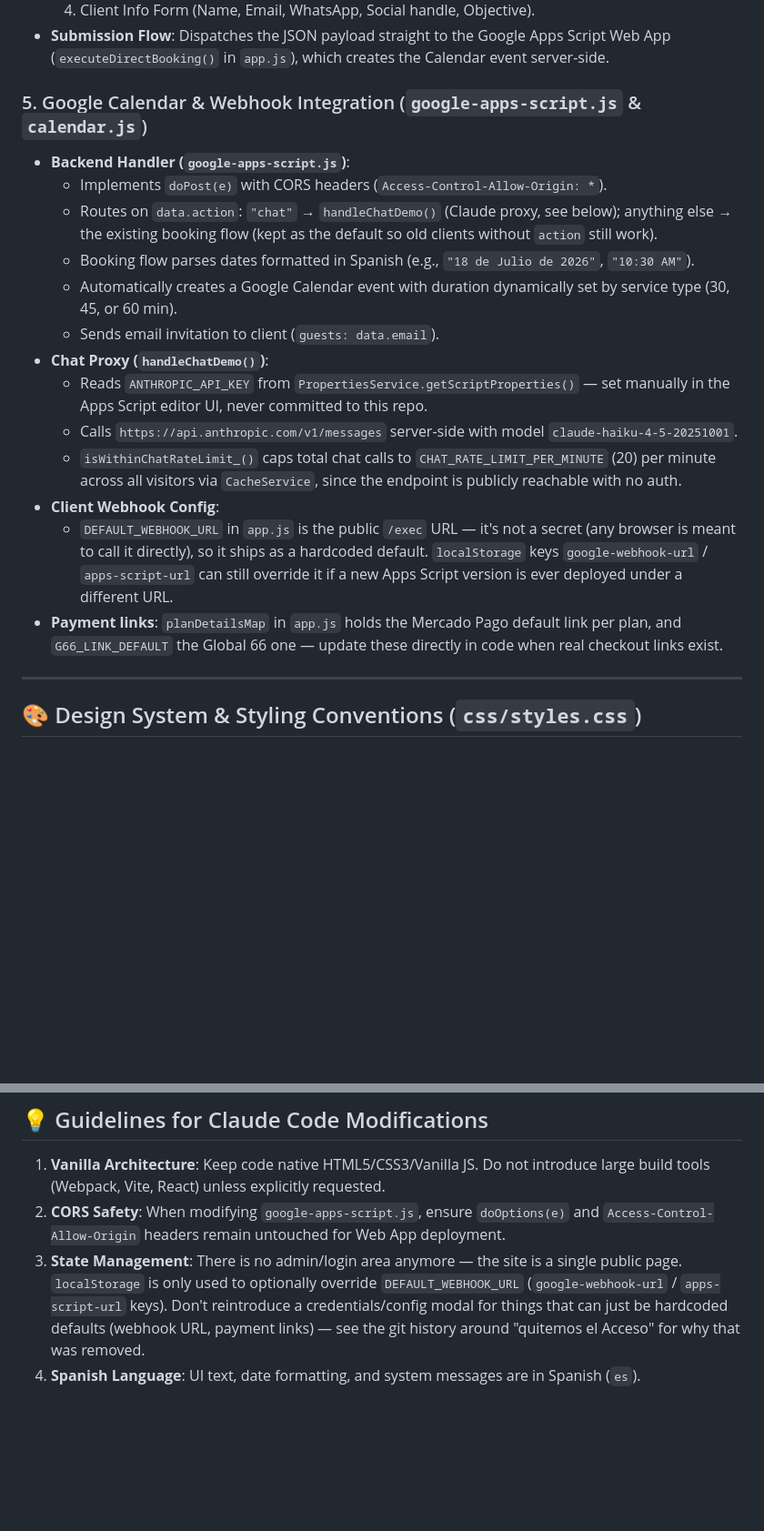
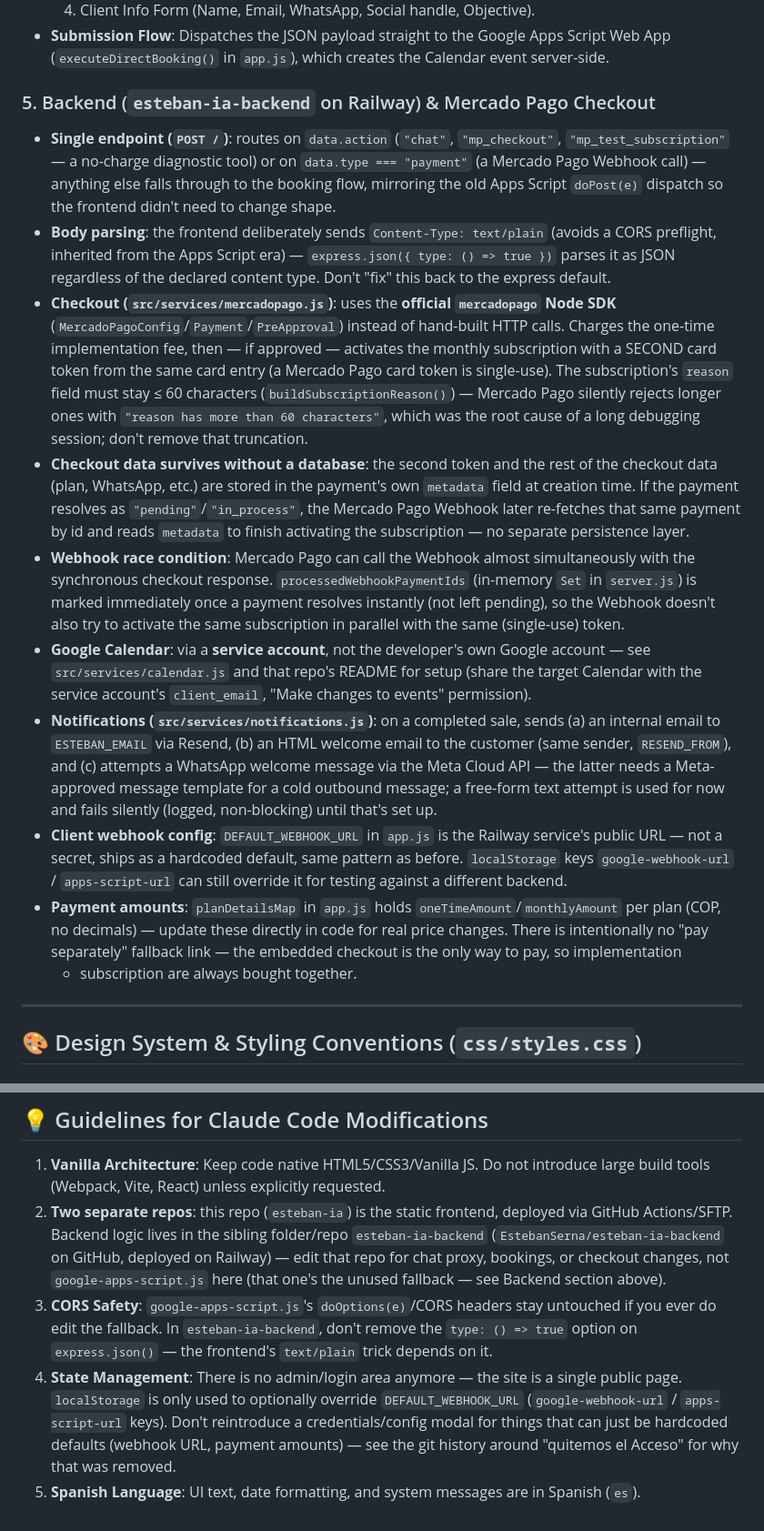
Before and after one commit to EstebanSerna/esteban-ia, a Markdown page: CLAUDE.md, 2 parts joined by grey strips. Shown at 91% size. Rendered like a GitHub page; blank space fills up the shorter version.

Commit message:
Documentar la migracion a Railway como backend real (Apps Script queda como respaldo)
Actualiza CLAUDE.md y README.md para reflejar que esteban-ia-backend
(Node.js/Express en Railway) es el backend que usa el sitio en vivo
ahora, con el SDK oficial de Mercado Pago, cuenta de servicio de Google
para Calendar, Resend para correo, y WhatsApp via Meta Cloud API.
google-apps-script.js se documenta como respaldo no usado por el sitio.

Co-Authored-By: Claude Sonnet 5 <noreply@anthropic.com>

```diff
--- a/CLAUDE.md
+++ b/CLAUDE.md
@@ -75,27 +84,46 @@ esteban-ia/
 - **Submission Flow**: Dispatches the JSON payload straight to the Google Apps Script Web App
   (`executeDirectBooking()` in `app.js`), which creates the Calendar event server-side.
 
-### 5. Google Calendar & Webhook Integration (`google-apps-script.js` & `calendar.js`)
-- **Backend Handler (`google-apps-script.js`)**:
-  - Implements `doPost(e)` with CORS headers (`Access-Control-Allow-Origin: *`).
-  - Routes on `data.action`: `"chat"` → `handleChatDemo()` (Claude proxy, see below); anything
-    else → the existing booking flow (kept as the default so old clients without `action` still work).
-  - Booking flow parses dates formatted in Spanish (e.g., `"18 de Julio de 2026"`, `"10:30 AM"`).
-  - Automatically creates a Google Calendar event with duration dynamically set by service type (30, 45, or 60 min).
-  - Sends email invitation to client (`guests: data.email`).
-- **Chat Proxy (`handleChatDemo()`)**:
-  - Reads `ANTHROPIC_API_KEY` from `PropertiesService.getScriptProperties()` — set manually in the
-    Apps Script editor UI, never committed to this repo.
-  - Calls `https://api.anthropic.com/v1/messages` server-side with model `claude-haiku-4-5-20251001`.
-  - `isWithinChatRateLimit_()` caps total chat calls to `CHAT_RATE_LIMIT_PER_MINUTE` (20) per minute
-    across all visitors via `CacheService`, since the endpoint is publicly reachable with no auth.
-- **Client Webhook Config**:
-  - `DEFAULT_WEBHOOK_URL` in `app.js` is the public `/exec` URL — it's not a secret (any browser is
-    meant to call it directly), so it ships as a hardcoded default. `localStorage` keys
-    `google-webhook-url` / `apps-script-url` can still override it if a new Apps Script version is
-    ever deployed under a different URL.
-- **Payment links**: `planDetailsMap` in `app.js` holds the Mercado Pago default link per plan, and
-  `G66_LINK_DEFAULT` the Global 66 one — update these directly in code when real checkout links exist.
+### 5. Backend (`esteban-ia-backend` on Railway) & Mercado Pago Checkout
+- **Single endpoint (`POST /`)**: routes on `data.action` (`"chat"`, `"mp_checkout"`,
+  `"mp_test_subscription"` — a no-charge diagnostic tool) or on `data.type === "payment"` (a
+  Mercado Pago Webhook call) — anything else falls through to the booking flow, mirroring the old
+  Apps Script `doPost(e)` dispatch so the frontend didn't need to change shape.
+- **Body parsing**: the frontend deliberately sends `Content-Type: text/plain` (avoids a CORS
+  preflight, inherited from the Apps Script era) — `express.json({ type: () => true })` parses it
+  as JSON regardless of the declared content type. Don't "fix" this back to the express default.
+- **Checkout (`src/services/mercadopago.js`)**: uses the **official `mercadopago` Node SDK**
+  (`MercadoPagoConfig`/`Payment`/`PreApproval`) instead of hand-built HTTP calls. Charges the
+  one-time implementation fee, then — if approved — activates the monthly subscription with a
+  SECOND card token from the same card entry (a Mercado Pago card token is single-use). The
+  subscription's `reason` field must stay ≤ 60 characters (`buildSubscriptionReason()`) — Mercado
+  Pago silently rejects longer ones with `"reason has more than 60 characters"`, which was the
+  root cause of a long debugging session; don't remove that truncation.
+- **Checkout data survives without a database**: the second token and the rest of the checkout
+  data (plan, WhatsApp, etc.) are stored in the payment's own `metadata` field at creation time.
+  If the payment resolves as `"pending"`/`"in_process"`, the Mercado Pago Webhook later re-fetches
+  that same payment by id and reads `metadata` to finish activating the subscription — no separate
+  persistence layer.
+- **Webhook race condition**: Mercado Pago can call the Webhook almost simultaneously with the
+  synchronous checkout response. `processedWebhookPaymentIds` (in-memory `Set` in `server.js`) is
+  marked immediately once a payment resolves instantly (not left pending), so the Webhook doesn't
+  also try to activate the same subscription in parallel with the same (single-use) token.
+- **Google Calendar**: via a **service account**, not the developer's own Google account — see
+  `src/services/calendar.js` and that repo's README for setup (share the target Calendar with the
+  service account's `client_email`, "Make changes to events" permission).
+- **Notifications (`src/services/notifications.js`)**: on a completed sale, sends (a) an internal
+  email to `ESTEBAN_EMAIL` via Resend, (b) an HTML welcome email to the customer (same sender,
+  `RESEND_FROM`), and (c) attempts a WhatsApp welcome message via the Meta Cloud API — the latter
+  needs a Meta-approved message template for a cold outbound message; a free-form text attempt is
+  used for now and fails silently (logged, non-blocking) until that's set up.
+- **Client webhook config**: `DEFAULT_WEBHOOK_URL` in `app.js` is the Railway service's public URL
+  — not a secret, ships as a hardcoded default, same pattern as before. `localStorage` keys
+  `google-webhook-url` / `apps-script-url` can still override it for testing against a different
+  backend.
+- **Payment amounts**: `planDetailsMap` in `app.js` holds `oneTimeAmount`/`monthlyAmount` per plan
+  (COP, no decimals) — update these directly in code for real price changes. There is intentionally
+  no "pay separately" fallback link — the embedded checkout is the only way to pay, so implementation
+  + subscription are always bought together.
 
 ---
 
@@ -120,10 +148,17 @@ esteban-ia/
 ## 💡 Guidelines for Claude Code Modifications
 
 1. **Vanilla Architecture**: Keep code native HTML5/CSS3/Vanilla JS. Do not introduce large build tools (Webpack, Vite, React) unless explicitly requested.
-2. **CORS Safety**: When modifying `google-apps-script.js`, ensure `doOptions(e)` and `Access-Control-Allow-Origin` headers remain untouched for Web App deployment.
-3. **State Management**: There is no admin/login area anymore — the site is a single public page.
+2. **Two separate repos**: this repo (`esteban-ia`) is the static frontend, deployed via GitHub
+   Actions/SFTP. Backend logic lives in the sibling folder/repo `esteban-ia-backend`
+   (`EstebanSerna/esteban-ia-backend` on GitHub, deployed on Railway) — edit that repo for chat
+   proxy, bookings, or checkout changes, not `google-apps-script.js` here (that one's the unused
+   fallback — see Backend section above).
+3. **CORS Safety**: `google-apps-script.js`'s `doOptions(e)`/CORS headers stay untouched if you
+   ever do edit the fallback. In `esteban-ia-backend`, don't remove the `type: () => true` option
+   on `express.json()` — the frontend's `text/plain` trick depends on it.
+4. **State Management**: There is no admin/login area anymore — the site is a single public page.
    `localStorage` is only used to optionally override `DEFAULT_WEBHOOK_URL` (`google-webhook-url` /
    `apps-script-url` keys). Don't reintroduce a credentials/config modal for things that can just be
-   hardcoded defaults (webhook URL, payment links) — see the git history around "quitemos el Acceso"
-   for why that was removed.
-4. **Spanish Language**: UI text, date formatting, and system messages are in Spanish (`es`).
+   hardcoded defaults (webhook URL, payment amounts) — see the git history around "quitemos el
+   Acceso" for why that was removed.
+5. **Spanish Language**: UI text, date formatting, and system messages are in Spanish (`es`).
```
Also changed, not shown: other parts of CLAUDE.md (+13 -4 lines), README.md (+11 -2 lines).
